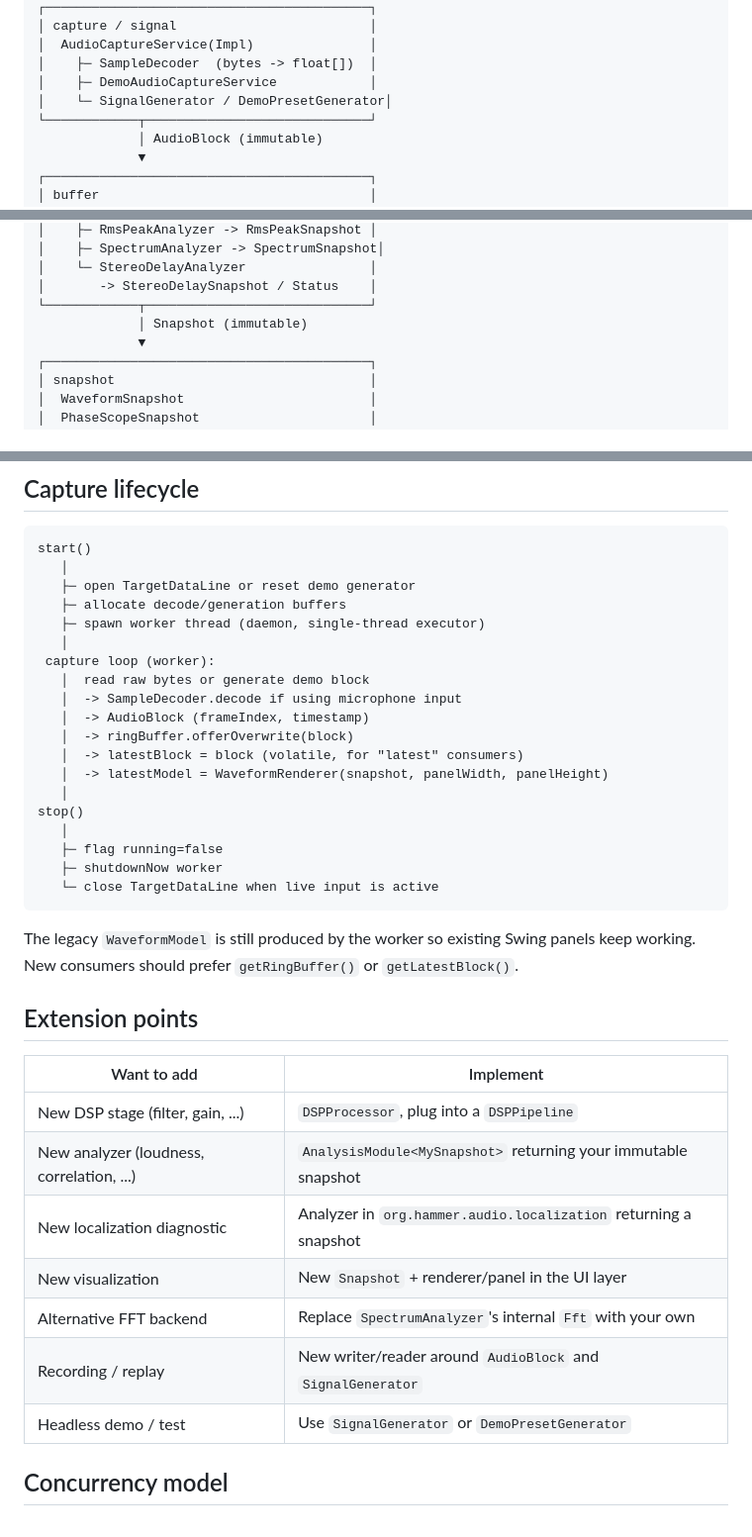
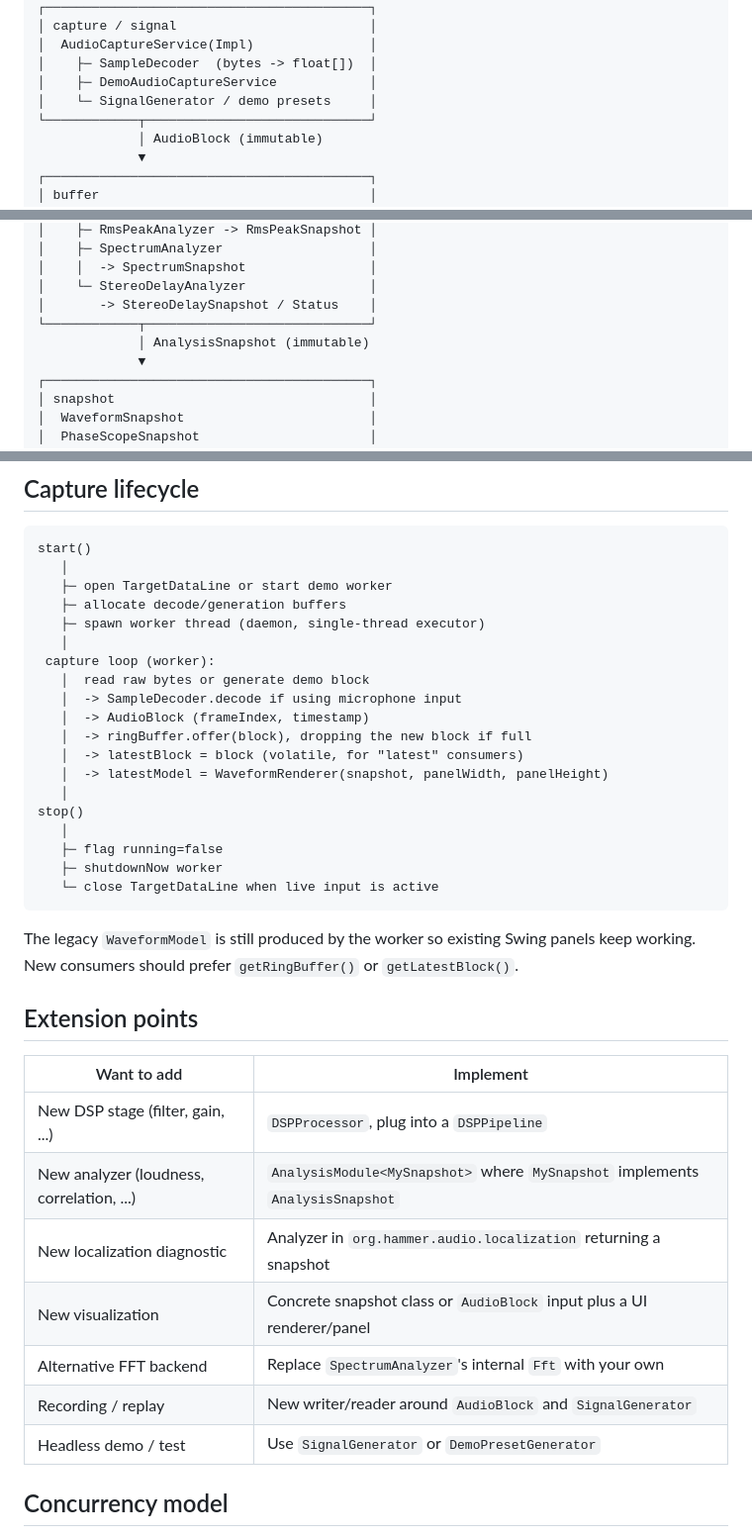
Before and after one commit to carstenartur/javarepos, a Markdown page: ARCHITECTURE.md, 3 parts joined by grey strips. Shown at 99% size. Drawn GitHub-style.

Commit message:
Address architecture review feedback
Agent-Logs-Url: https://github.com/carstenartur/javarepos/sessions/2c5e11e1-9503-4ba5-826a-e927fcefd0f7

Co-authored-by: carstenartur <3164220+carstenartur@users.noreply.github.com>

````diff
--- a/ARCHITECTURE.md
+++ b/ARCHITECTURE.md
@@ -26,7 +26,7 @@ pair. It does not provide full 3D localization or exact source coordinates.
 │  AudioCaptureService(Impl)               │
 │    ├─ SampleDecoder  (bytes -> float[])  │
 │    ├─ DemoAudioCaptureService            │
-│    └─ SignalGenerator / DemoPresetGenerator│
+│    └─ SignalGenerator / demo presets     │
 └────────────┬─────────────────────────────┘
              │ AudioBlock (immutable)
              ▼
@@ -50,9 +51,10 @@ pair. It does not provide full 3D localization or exact source coordinates.
 │    ├─ RmsPeakAnalyzer -> RmsPeakSnapshot │
-│    ├─ SpectrumAnalyzer -> SpectrumSnapshot│
+│    ├─ SpectrumAnalyzer                   │
+│    │  -> SpectrumSnapshot                │
 │    └─ StereoDelayAnalyzer                │
 │       -> StereoDelaySnapshot / Status    │
 └────────────┬─────────────────────────────┘
-             │ Snapshot (immutable)
+             │ AnalysisSnapshot (immutable)
              ▼
 ┌──────────────────────────────────────────┐
 │ snapshot                                 │
@@ -160,7 +162,7 @@ perform rendering/export at the application boundary.
 ```
 start()
    │
-   ├─ open TargetDataLine or reset demo generator
+   ├─ open TargetDataLine or start demo worker
    ├─ allocate decode/generation buffers
    ├─ spawn worker thread (daemon, single-thread executor)
    │
@@ -168,7 +170,7 @@ start()
    │  read raw bytes or generate demo block
    │  -> SampleDecoder.decode if using microphone input
    │  -> AudioBlock (frameIndex, timestamp)
-   │  -> ringBuffer.offerOverwrite(block)
+   │  -> ringBuffer.offer(block), dropping the new block if full
    │  -> latestBlock = block (volatile, for "latest" consumers)
    │  -> latestModel = WaveformRenderer(snapshot, panelWidth, panelHeight)
    │
@@ -184,15 +186,15 @@ New consumers should prefer `getRingBuffer()` or `getLatestBlock()`.
 
 ## Extension points
 
-|                Want to add                |                            Implement                             |
-|-------------------------------------------|------------------------------------------------------------------|
-| New DSP stage (filter, gain, ...)         | `DSPProcessor`, plug into a `DSPPipeline`                        |
-| New analyzer (loudness, correlation, ...) | `AnalysisModule<MySnapshot>` returning your immutable snapshot   |
-| New localization diagnostic               | Analyzer in `org.hammer.audio.localization` returning a snapshot |
-| New visualization                         | New `Snapshot` + renderer/panel in the UI layer                  |
-| Alternative FFT backend                   | Replace `SpectrumAnalyzer`'s internal `Fft` with your own        |
-| Recording / replay                        | New writer/reader around `AudioBlock` and `SignalGenerator`      |
-| Headless demo / test                      | Use `SignalGenerator` or `DemoPresetGenerator`                   |
+|                Want to add                |                                   Implement                                   |
+|-------------------------------------------|-------------------------------------------------------------------------------|
+| New DSP stage (filter, gain, ...)         | `DSPProcessor`, plug into a `DSPPipeline`                                     |
+| New analyzer (loudness, correlation, ...) | `AnalysisModule<MySnapshot>` where `MySnapshot` implements `AnalysisSnapshot` |
+| New localization diagnostic               | Analyzer in `org.hammer.audio.localization` returning a snapshot              |
+| New visualization                         | Concrete snapshot class or `AudioBlock` input plus a UI renderer/panel        |
+| Alternative FFT backend                   | Replace `SpectrumAnalyzer`'s internal `Fft` with your own                     |
+| Recording / replay                        | New writer/reader around `AudioBlock` and `SignalGenerator`                   |
+| Headless demo / test                      | Use `SignalGenerator` or `DemoPresetGenerator`                                |
 
 ## Concurrency model
 
````
Also changed, not shown: other parts of ARCHITECTURE.md (+4 -3 lines).
